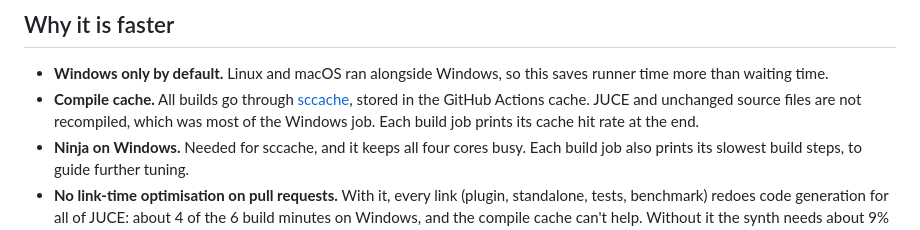
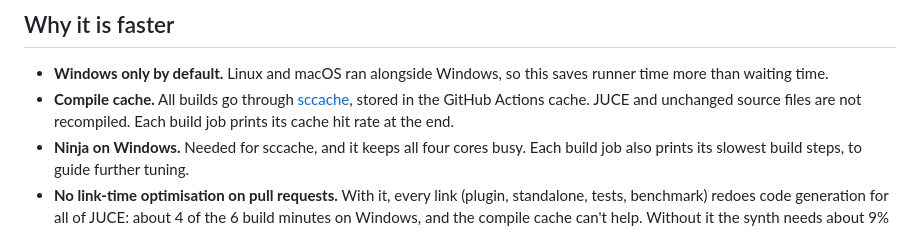
Before and after one commit to OctahedronV2/Violin-Synthesizer, a Markdown page: docs/CI.md, the part around the change. GitHub-like rendering.

Commit message:
docs/CI.md: compile time was not most of the Windows job
Co-Authored-By: Claude Opus 5.5 <noreply@anthropic.com>
Claude-Session: https://claude.ai/code/session_01NTzHWKay59nFZUZ5ZSAr2Q

```diff
--- a/docs/CI.md
+++ b/docs/CI.md
@@ -25,7 +25,7 @@ Add the `all-platforms` label. That starts a run with just Linux and macOS (Wind
 ## Why it is faster
 
 - **Windows only by default.** Linux and macOS ran alongside Windows, so this saves runner time more than waiting time.
-- **Compile cache.** All builds go through [sccache](https://github.com/mozilla/sccache), stored in the GitHub Actions cache. JUCE and unchanged source files are not recompiled, which was most of the Windows job. Each build job prints its cache hit rate at the end.
+- **Compile cache.** All builds go through [sccache](https://github.com/mozilla/sccache), stored in the GitHub Actions cache. JUCE and unchanged source files are not recompiled. Each build job prints its cache hit rate at the end.
 - **Ninja on Windows.** Needed for sccache, and it keeps all four cores busy. Each build job also prints its slowest build steps, to guide further tuning.
 - **No link-time optimisation on pull requests.** With it, every link (plugin, standalone, tests, benchmark) redoes code generation for all of JUCE: about 4 of the 6 build minutes on Windows, and the compile cache can't help. Without it the synth needs about 9% more instructions (measured with the Callgrind benchmark), so pull request builds work the same but use a little more CPU. Builds of `main`, tags and runs started by hand keep it, and so does the Callgrind job, so the CPU check still compares like with like. Take downloads for CPU measurements from a `main` build. Locally, `-DVIOLINSYNTH_ENABLE_LTO=OFF` does the same.
 - **Path filters.** Jobs whose files did not change are skipped.
```
